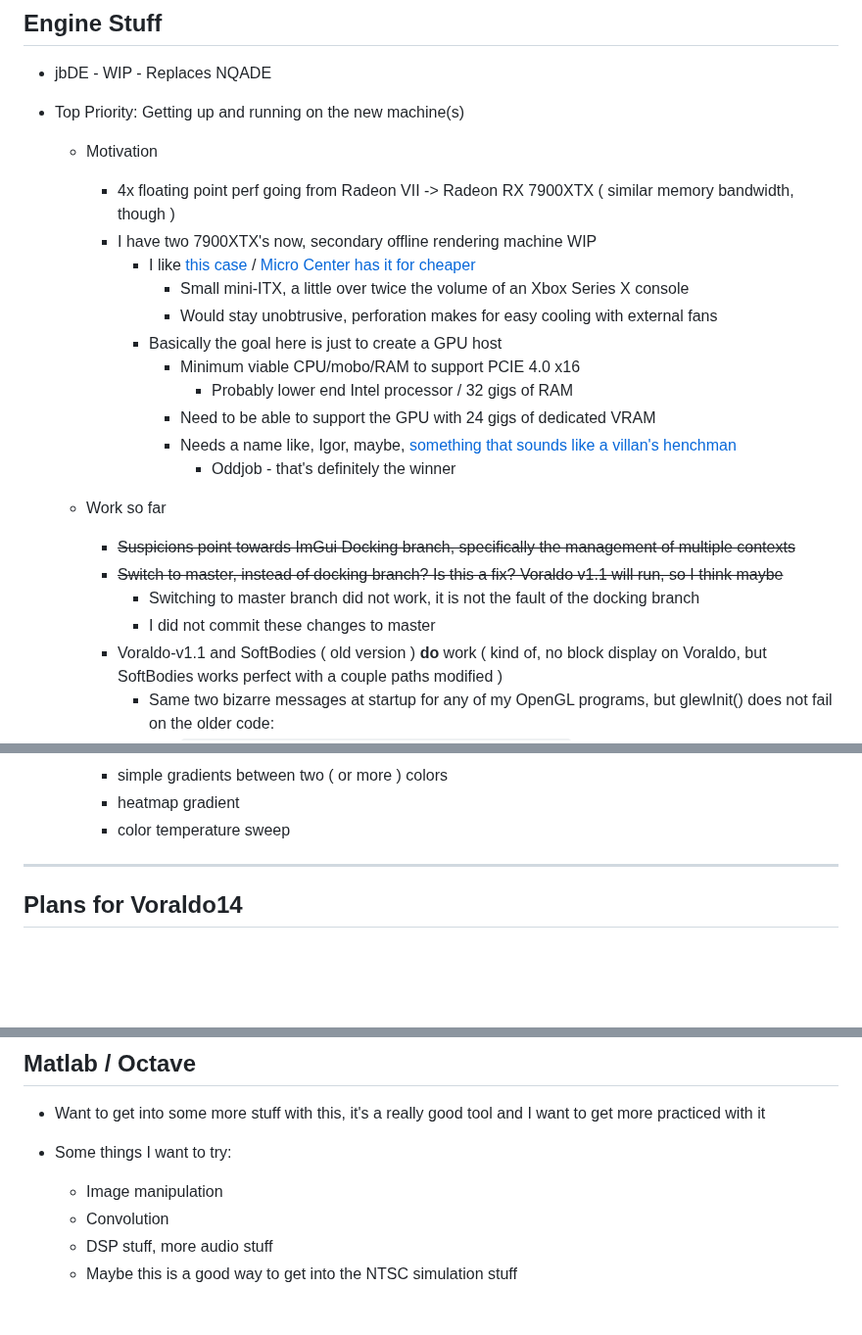
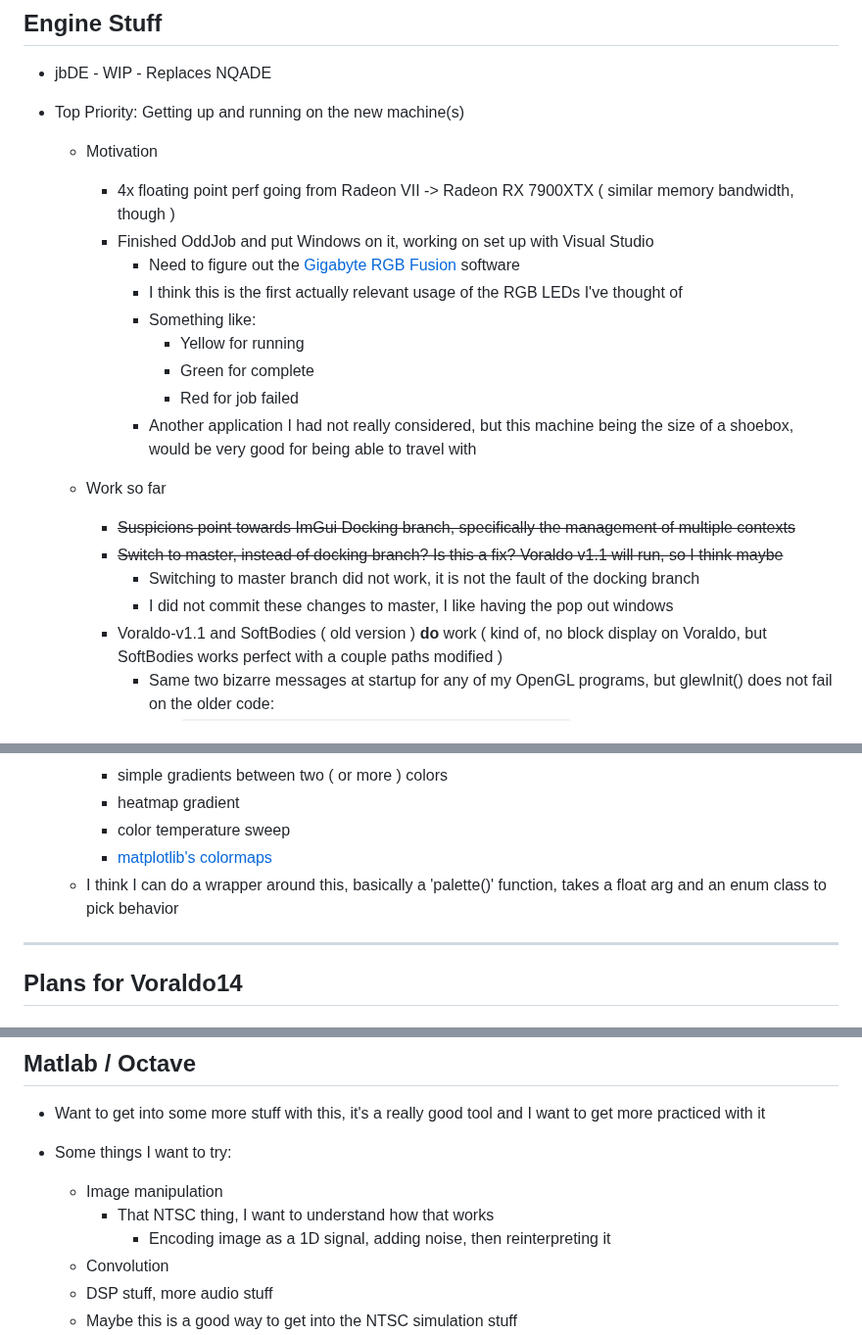
Before and after one commit to 0xBAMA/jbDE, a Markdown page: TODO.md, 3 parts joined by grey strips. Shown at 98% size. Drawn GitHub-style; blank space fills up the shorter version.

Commit message:
updating todo, remove computer build stuff

```diff
--- a/TODO.md
+++ b/TODO.md
@@ -12,22 +12,20 @@ This is a planning document for work on this project and in general, about the t
 
 	- Motivation
 		- 4x floating point perf going from Radeon VII -> Radeon RX 7900XTX ( similar memory bandwidth, though )
-		- I have two 7900XTX's now, secondary offline rendering machine WIP
-			- I like [this case](https://ssupd.co/products/meshlicious) / [Micro Center has it for cheaper](https://www.microcenter.com/product/646618/ssupd-meshlicious-mini-itx-mini-tower-computer-case-with-pcie-40-riser-card-black)
-				- Small mini-ITX, a little over twice the volume of an Xbox Series X console
-				- Would stay unobtrusive, perforation makes for easy cooling with external fans
-			- Basically the goal here is just to create a GPU host
-				- Minimum viable CPU/mobo/RAM to support PCIE 4.0 x16
-					- Probably lower end Intel processor / 32 gigs of RAM
-				- Need to be able to support the GPU with 24 gigs of dedicated VRAM
-				- Needs a name like, Igor, maybe, [something that sounds like a villan's henchman](https://en.wikipedia.org/wiki/Category:Fictional_henchmen)
-					- Oddjob - that's definitely the winner
+		- Finished OddJob and put Windows on it, working on set up with Visual Studio
+			- Need to figure out the [Gigabyte RGB Fusion](https://www.gigabyte.com/mb/rgb/sdk) software
+			- I think this is the first actually relevant usage of the RGB LEDs I've thought of
+			- Something like:
+				- Yellow for running
+				- Green for complete
+				- Red for job failed
+			- Another application I had not really considered, but this machine being the size of a shoebox, would be very good for being able to travel with
 
 	- Work so far
 		- ~~Suspicions point towards ImGui Docking branch, specifically the management of multiple contexts~~
 		- ~~Switch to master, instead of docking branch? Is this a fix? Voraldo v1.1 will run, so I think maybe~~
 			- Switching to master branch did not work, it is not the fault of the docking branch
-			- I did not commit these changes to master
+			- I did not commit these changes to master, I like having the pop out windows
 		- Voraldo-v1.1 and SoftBodies ( old version ) **do** work ( kind of, no block display on Voraldo, but SoftBodies works perfect with a couple paths modified )
 			- Same two bizarre messages at startup for any of my OpenGL programs, but glewInit() does not fail on the older code:
 				- `Xlib:  extension "AMDGPU" missing on display ":0".`
@@ -188,6 +186,8 @@ This is a planning document for work on this project and in general, about the t
 		- simple gradients between two ( or more ) colors
 		- heatmap gradient
 		- color temperature sweep
+		- [matplotlib's colormaps](https://matplotlib.org/stable/gallery/color/colormap_reference.html)
+	- I think I can do a wrapper around this, basically a 'palette()' function, takes a float arg and an enum class to pick behavior
 
 --------------------------------------------------------------------------------------------------
 
@@ -484,6 +484,8 @@ This is a planning document for work on this project and in general, about the t
 
 - Some things I want to try:
 	- Image manipulation
+		- That NTSC thing, I want to understand how that works
+			- Encoding image as a 1D signal, adding noise, then reinterpreting it
 	- Convolution
 	- DSP stuff, more audio stuff
 	- Maybe this is a good way to get into the NTSC simulation stuff
```
